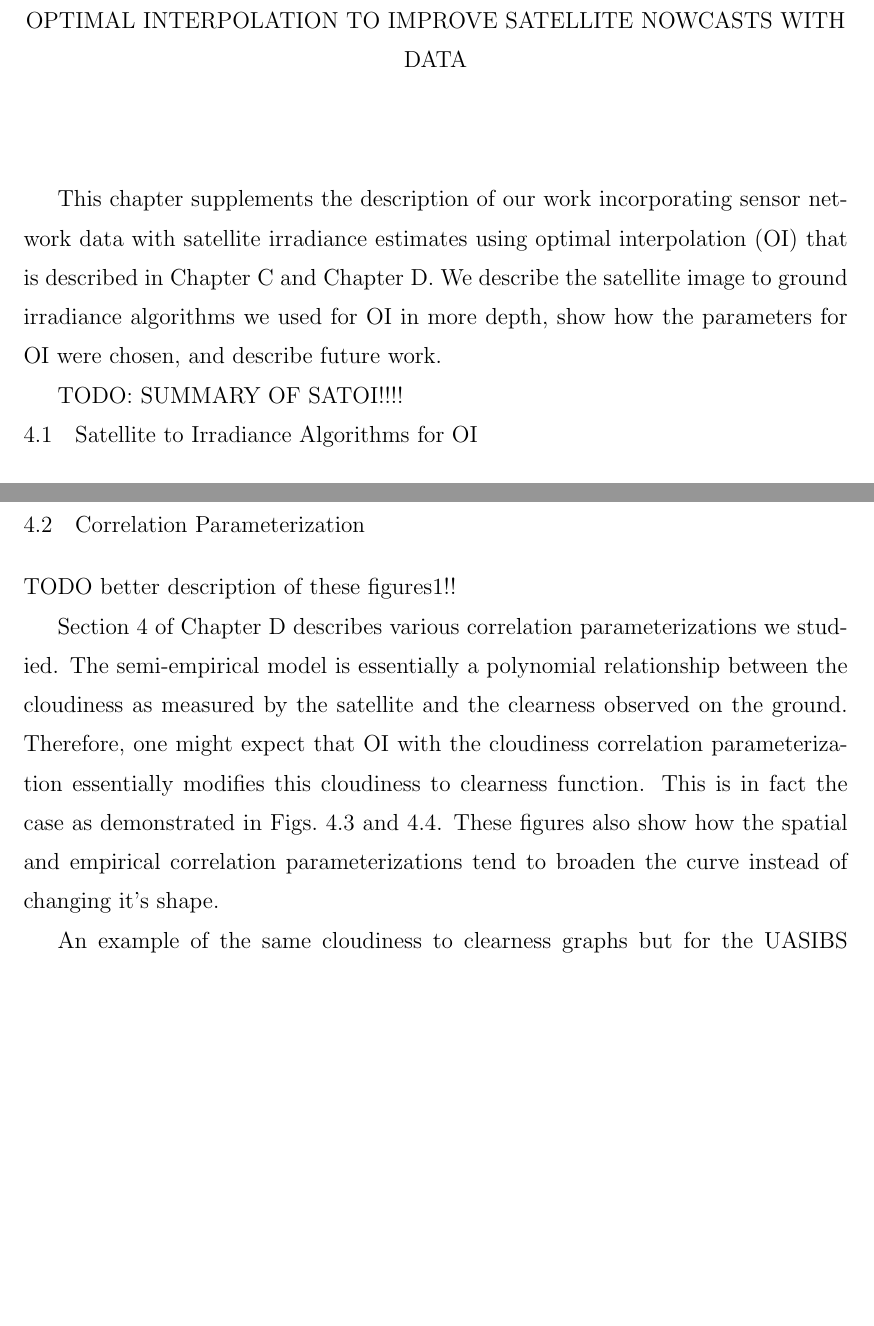
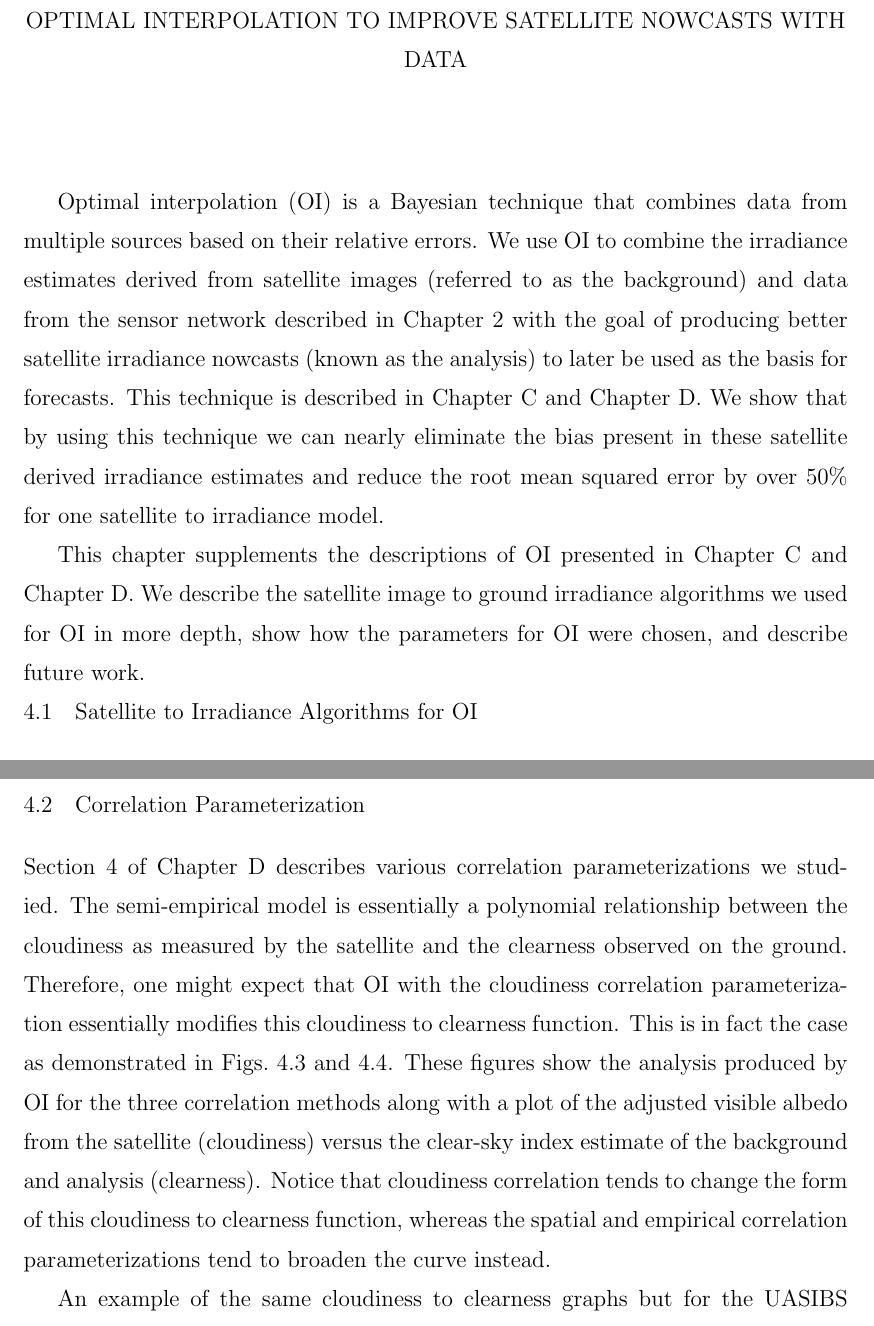
Before and after one commit to alorenzo175/dissertation, a LaTeX thesis (dissertation/dissertation.tex, which reads dissertation/satellite_oi.tex): two parts of pages 53 and 57 of 114, joined at a grey line, cut so that both start at the same text, the shorter picture padded with empty space. Compiled offline with pdfLaTeX.

Commit message:
update per mattis comments

```diff
--- a/dissertation/satellite_oi.tex
+++ b/dissertation/satellite_oi.tex
@@ -1,15 +1,24 @@
 \chapter{OPTIMAL INTERPOLATION TO IMPROVE SATELLITE NOWCASTS WITH DATA}
 \label{chap:satoi}
 
-This chapter supplements the description of our work incorporating
-sensor network data with satellite irradiance estimates using optimal
-interpolation (OI) that is described in \cref{app:pvsc43} and
-\cref{app:satoi}.
+Optimal interpolation (OI) is a Bayesian technique that combines data
+from multiple sources based on their relative errors.
+We use OI to combine the irradiance estimates derived from satellite
+images (referred to as the background) and data from the sensor
+network described in \cref{chap:sens_net} with the goal of producing
+better satellite irradiance nowcasts (known as the analysis) to later
+be used as the basis for forecasts.
+This technique is described in \cref{app:pvsc43} and \cref{app:satoi}.
+We show that by using this technique we can nearly eliminate the bias
+present in these satellite derived irradiance estimates and reduce the
+root mean squared error by over 50\% for one satellite to irradiance
+model.
+
+This chapter supplements the descriptions of OI presented in
+\cref{app:pvsc43} and \cref{app:satoi}.
 We describe the satellite image to ground irradiance algorithms we
 used for OI in more depth, show how the parameters for OI were chosen,
 and describe future work.
-
-TODO: SUMMARY OF SATOI!!!!
 
 \section{Satellite to Irradiance Algorithms for OI}
 In this section we will describe the satellite image to ground
@@ -144,8 +153,6 @@ Furthermore, the PSM algorithm is still in development.
 \section{Correlation Parameterization}
 \label{sec:corr_param}
 
-TODO better description of these figures1!!
-
 Section 4 of \cref{app:satoi} describes various correlation
 parameterizations we studied.
 The semi-empirical model is essentially a polynomial relationship
@@ -156,9 +163,13 @@ parameterization essentially modifies this cloudiness to clearness
 function.
 This is in fact the case as demonstrated in
 \cref{fig:cldclr_se_419,fig:cldclr_se_615}.
-These figures also show how the spatial and empirical correlation
-parameterizations tend to broaden the curve instead of changing it's
-shape.
+These figures show the analysis produced by OI for the three
+correlation methods along with a plot of the adjusted visible albedo
+from the satellite (cloudiness) versus the clear-sky index estimate of the
+background and analysis (clearness).
+Notice that cloudiness correlation tends to change the form of this
+cloudiness to clearness function, whereas the spatial and empirical
+correlation parameterizations tend to broaden the curve instead.
 
 \begin{figure}[p]
 \centering
```
Also changed, not shown: dissertation/satellite_oi.tex (10 more changed lines).
